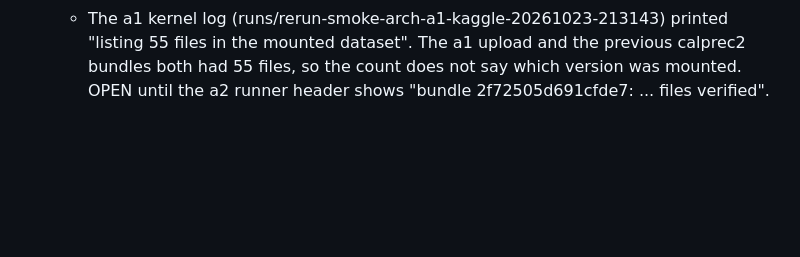
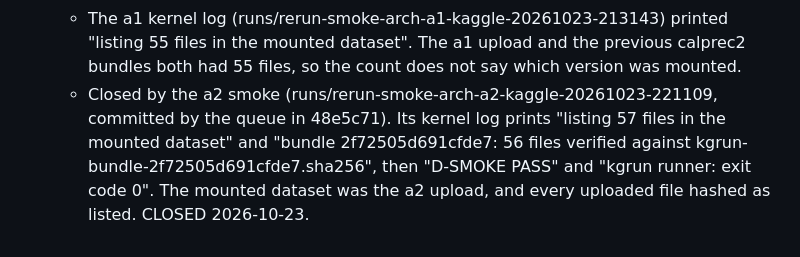
Before and after one commit to rahul-k-mishra/cbo-gap-final, a Markdown page: notes/DEFECT_LEDGER.md, the part around the change. Drawn GitHub-style; blank space fills up the shorter version.

Commit message:
Ledger K7 closed: a2 runner header shows bundle 2f72505d691cfde7, 56 files verified
From runs/rerun-smoke-arch-a2-kaggle-20261023-221109 (48e5c71): D-SMOKE PASS,
runner exit code 0.

Co-Authored-By: Claude Opus 5.5 <noreply@anthropic.com>

```diff
--- a/notes/DEFECT_LEDGER.md
+++ b/notes/DEFECT_LEDGER.md
@@ -2276,5 +2276,10 @@ ENVIRONMENT.md (G2 closed).
     printed "listing 55 files in the mounted dataset". The a1 upload and
     the previous calprec2 bundles both had 55 files, so the count does not
     say which version was mounted.
-  OPEN until the a2 runner header shows "bundle 2f72505d691cfde7: ... files
-  verified".
+  - Closed by the a2 smoke (runs/rerun-smoke-arch-a2-kaggle-20261023-221109,
+    committed by the queue in 48e5c71). Its kernel log prints "listing 57
+    files in the mounted dataset" and "bundle 2f72505d691cfde7: 56 files
+    verified against kgrun-bundle-2f72505d691cfde7.sha256", then "D-SMOKE
+    PASS" and "kgrun runner: exit code 0". The mounted dataset was the
+    a2 upload, and every uploaded file hashed as listed.
+  CLOSED 2026-10-23.
```
